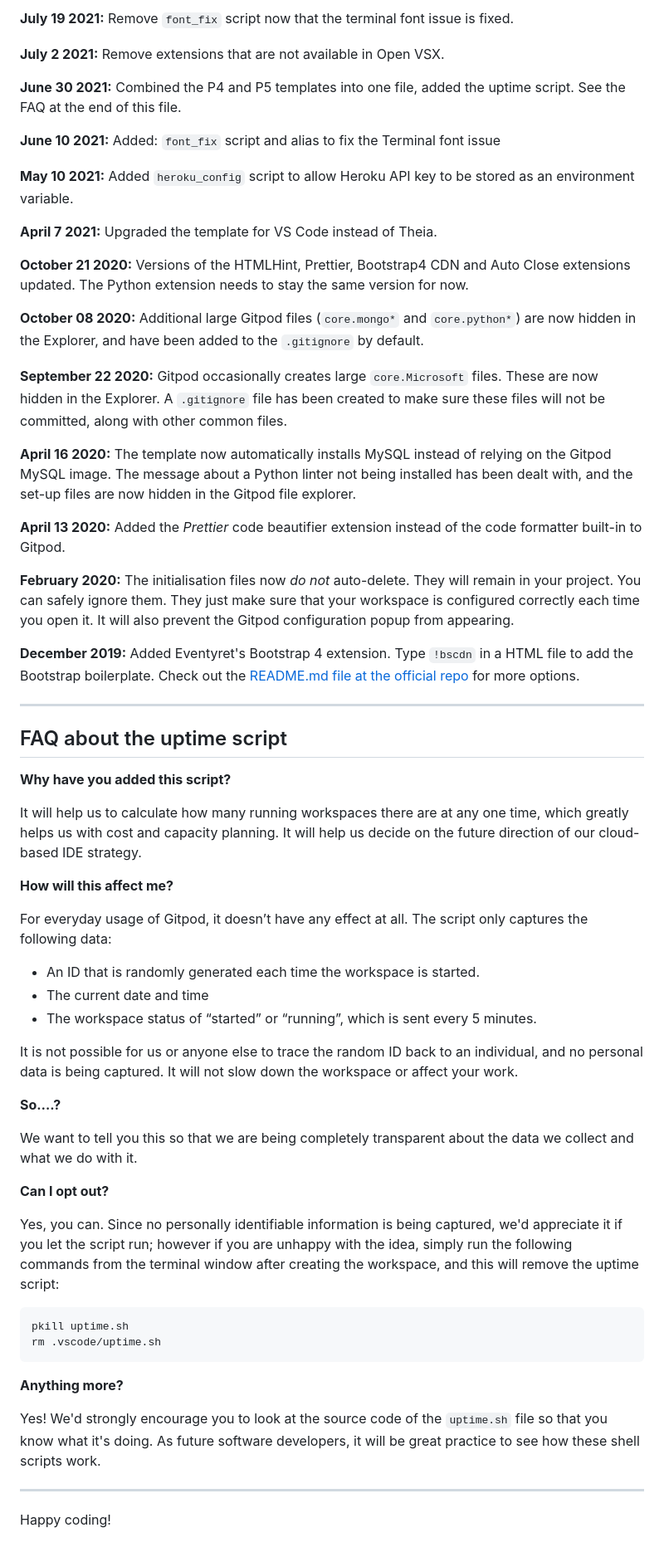
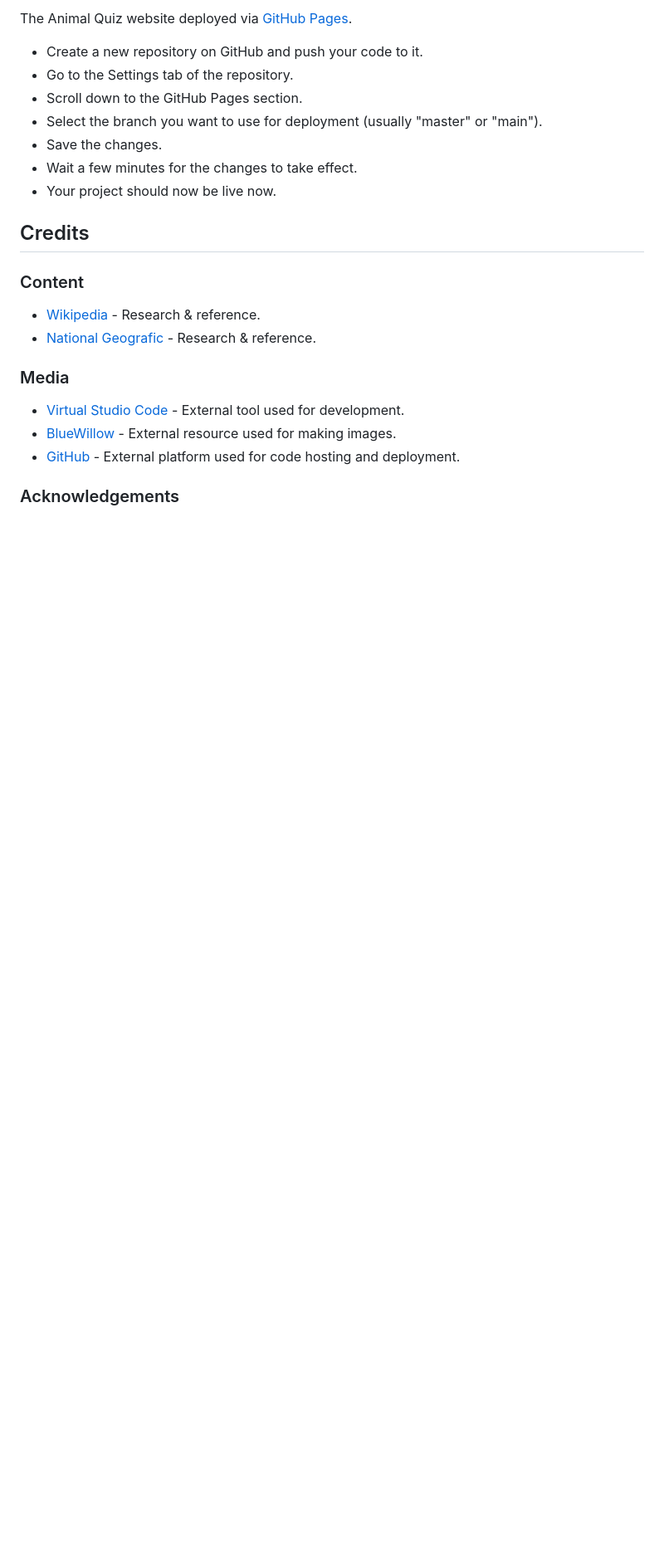
Before and after one commit to Pierreslag/animal-quiz, a Markdown page: README.md, the part around one of its changes. Shown at 83% size. Rendered like a GitHub page; blank space fills up the shorter version.

````diff
--- a/README.md
+++ b/README.md
@@ -44,65 +44,22 @@ We continually tweak and adjust this template to help give you the best experien
 
-**July 19 2021:** Remove `font_fix` script now that the terminal font issue is fixed.
+The Animal Quiz website deployed via [GitHub Pages](https://pages.github.com/).
 
-**July 2 2021:** Remove extensions that are not available in Open VSX.
+- Create a new repository on GitHub and push your code to it.
+- Go to the Settings tab of the repository.
+- Scroll down to the GitHub Pages section.
+- Select the branch you want to use for deployment (usually "master" or "main").
+- Save the changes.
+- Wait a few minutes for the changes to take effect.
+- Your project should now be live now.
 
-**June 30 2021:** Combined the P4 and P5 templates into one file, added the uptime script. See the FAQ at the end of this file.
 
-**June 10 2021:** Added: `font_fix` script and alias to fix the Terminal font issue
+## Credits
 
-**May 10 2021:** Added `heroku_config` script to allow Heroku API key to be stored as an environment variable.
-
-**April 7 2021:** Upgraded the template for VS Code instead of Theia.
-
-**October 21 2020:** Versions of the HTMLHint, Prettier, Bootstrap4 CDN and Auto Close extensions updated. The Python extension needs to stay the same version for now.
-
-**October 08 2020:** Additional large Gitpod files (`core.mongo*` and `core.python*`) are now hidden in the Explorer, and have been added to the `.gitignore` by default.
-
-**September 22 2020:** Gitpod occasionally creates large `core.Microsoft` files. These are now hidden in the Explorer. A `.gitignore` file has been created to make sure these files will not be committed, along with other common files.
-
-**April 16 2020:** The template now automatically installs MySQL instead of relying on the Gitpod MySQL image. The message about a Python linter not being installed has been dealt with, and the set-up files are now hidden in the Gitpod file explorer.
-
-**April 13 2020:** Added the _Prettier_ code beautifier extension instead of the code formatter built-in to Gitpod.
-
-**February 2020:** The initialisation files now _do not_ auto-delete. They will remain in your project. You can safely ignore them. They just make sure that your workspace is configured correctly each time you open it. It will also prevent the Gitpod configuration popup from appearing.
-
-**December 2019:** Added Eventyret's Bootstrap 4 extension. Type `!bscdn` in a HTML file to add the Bootstrap boilerplate. Check out the <a href="https://github.com/Eventyret/vscode-bcdn" target="_blank">README.md file at the official repo</a> for more options.
-
-------
-
-## FAQ about the uptime script
-
-**Why have you added this script?**
-
-It will help us to calculate how many running workspaces there are at any one time, which greatly helps us with cost and capacity planning. It will help us decide on the future direction of our cloud-based IDE strategy.
-
-**How will this affect me?**
-
-For everyday usage of Gitpod, it doesn’t have any effect at all. The script only captures the following data:
-
-- An ID that is randomly generated each time the workspace is started.
-- The current date and time
-- The workspace status of “started” or “running”, which is sent every 5 minutes.
-
-It is not possible for us or anyone else to trace the random ID back to an individual, and no personal data is being captured. It will not slow down the workspace or affect your work.
-
-**So….?**
-
-We want to tell you this so that we are being completely transparent about the data we collect and what we do with it.
-
-**Can I opt out?**
-
-Yes, you can. Since no personally identifiable information is being captured, we'd appreciate it if you let the script run; however if you are unhappy with the idea, simply run the following commands from the terminal window after creating the workspace, and this will remove the uptime script:
-
-```
-pkill uptime.sh
-rm .vscode/uptime.sh
-```
-
-**Anything more?**
-
-Yes! We'd strongly encourage you to look at the source code of the `uptime.sh` file so that you know what it's doing. As future software developers, it will be great practice to see how these shell scripts work.
-
----
-
-Happy coding!
+### Content
+- [Wikipedia](https://en.wikipedia.org/wiki/Animal) - Research & reference.
+- [National Geografic](https://www.nationalgeographic.com/) - Research & reference.
+### Media
+- [Virtual Studio Code](https://code.visualstudio.com/) - External tool used for development.
+- [BlueWillow](https://www.bluewillow.ai/) - External resource used for making images.
+- [GitHub](https://github.com/) - External platform used for code hosting and deployment.
+### Acknowledgements
````
Also changed, not shown: other parts of README.md (+24 -24 lines), assets/images/endmessage.png (added), assets/images/gameareaimg.png (added), assets/images/responsinquiz.png (added), assets/images/restartbtnimg.png (added), assets/images/scorearea.png (added).
